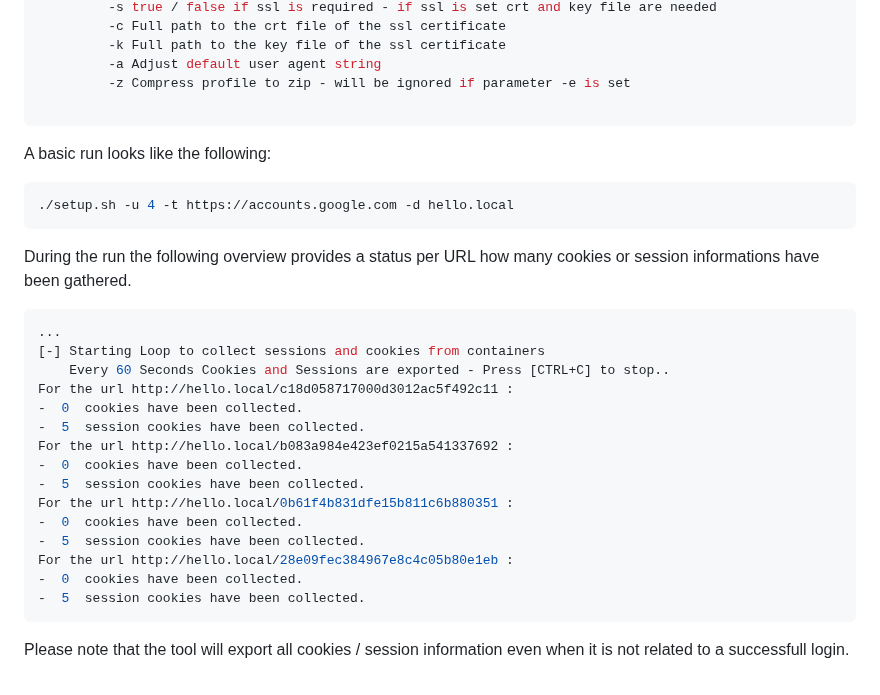
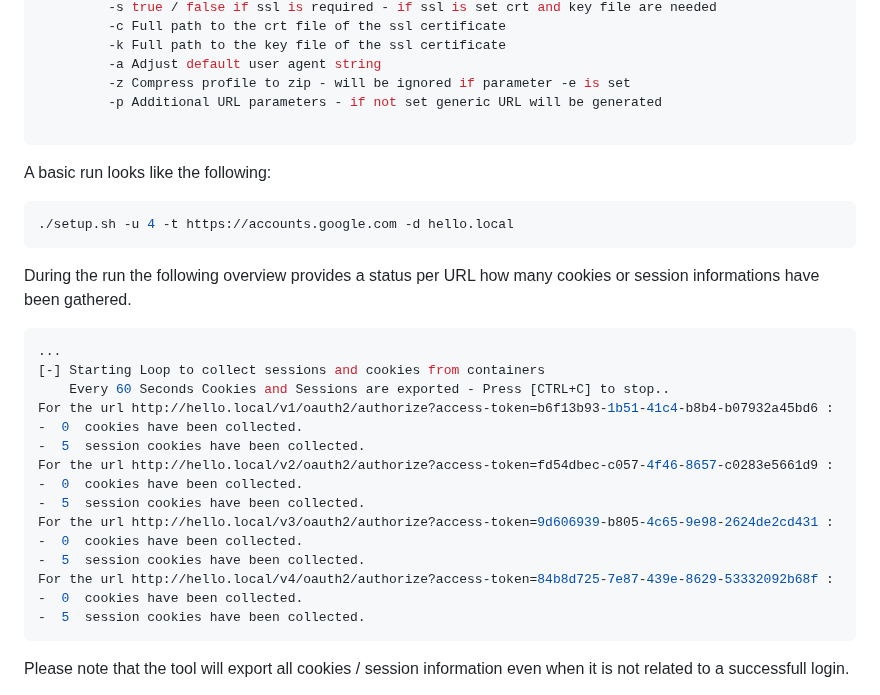
Before and after one commit to powerseb/NoPhish, a Markdown page: README.md, the part around the change. GitHub-like rendering.

Commit message:
Update README.md
Added URL rework

````diff
--- a/README.md
+++ b/README.md
@@ -33,6 +33,7 @@ Usage: ./setup.sh -u No. Users -d Domain -t Target
          -k Full path to the key file of the ssl certificate
          -a Adjust default user agent string
          -z Compress profile to zip - will be ignored if parameter -e is set
+         -p Additional URL parameters - if not set generic URL will be generated
 
 ```
 
@@ -48,16 +49,16 @@ During the run the following overview provides a status per URL how many cookies
 ...
 [-] Starting Loop to collect sessions and cookies from containers
     Every 60 Seconds Cookies and Sessions are exported - Press [CTRL+C] to stop..
-For the url http://hello.local/c18d058717000d3012ac5f492c11 :
+For the url http://hello.local/v1/oauth2/authorize?access-token=b6f13b93-1b51-41c4-b8b4-b07932a45bd6 :
 -  0  cookies have been collected.
 -  5  session cookies have been collected.
-For the url http://hello.local/b083a984e423ef0215a541337692 :
+For the url http://hello.local/v2/oauth2/authorize?access-token=fd54dbec-c057-4f46-8657-c0283e5661d9 :
 -  0  cookies have been collected.
 -  5  session cookies have been collected.
-For the url http://hello.local/0b61f4b831dfe15b811c6b880351 :
+For the url http://hello.local/v3/oauth2/authorize?access-token=9d606939-b805-4c65-9e98-2624de2cd431 :
 -  0  cookies have been collected.
 -  5  session cookies have been collected.
-For the url http://hello.local/28e09fec384967e8c4c05b80e1eb :
+For the url http://hello.local/v4/oauth2/authorize?access-token=84b8d725-7e87-439e-8629-53332092b68f :
 -  0  cookies have been collected.
 -  5  session cookies have been collected.
 ```
````
